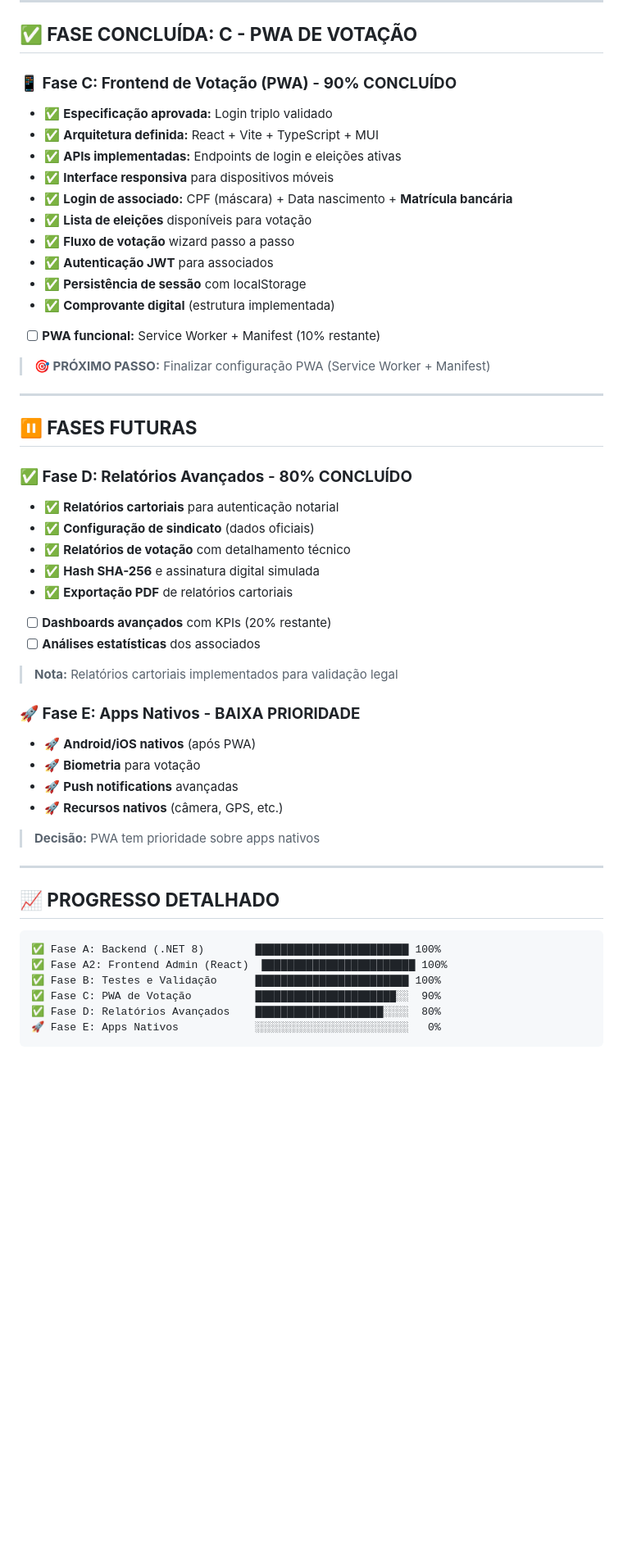
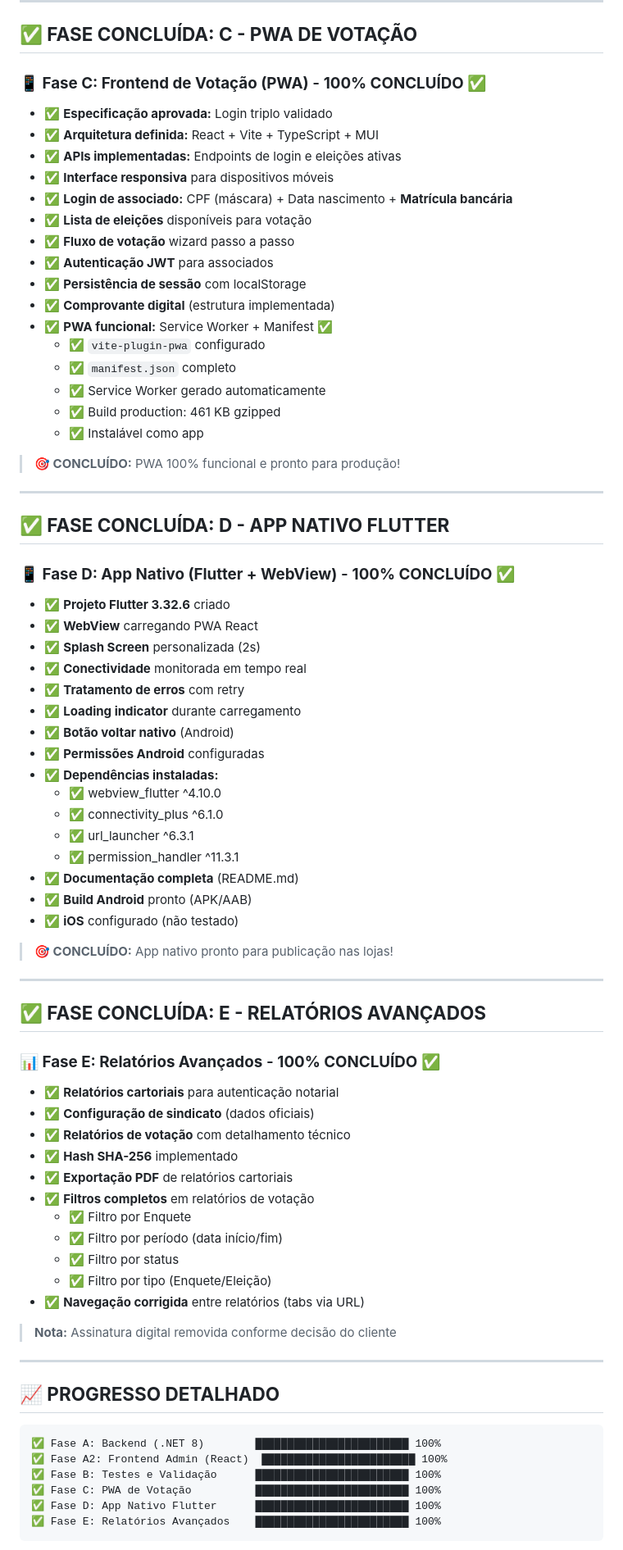
Before and after one commit to willbugs/SintrafGV, a Markdown page: docs/ROADMAP-ATUALIZADO.md, the part around one of its changes. Shown at 82% size. Drawn GitHub-style; blank space fills up the shorter version.

````diff
--- a/docs/ROADMAP-ATUALIZADO.md
+++ b/docs/ROADMAP-ATUALIZADO.md
@@ -40,7 +50,8 @@
 
 ## **✅ FASE CONCLUÍDA: C - PWA DE VOTAÇÃO**
 
-### **📱 Fase C: Frontend de Votação (PWA)** - **90% CONCLUÍDO**
+### **📱 Fase C: Frontend de Votação (PWA)** - **100% CONCLUÍDO** ✅
+
 - ✅ **Especificação aprovada:** Login triplo validado
 - ✅ **Arquitetura definida:** React + Vite + TypeScript + MUI
 - ✅ **APIs implementadas:** Endpoints de login e eleições ativas
@@ -51,32 +62,59 @@
 - ✅ **Autenticação JWT** para associados
 - ✅ **Persistência de sessão** com localStorage
 - ✅ **Comprovante digital** (estrutura implementada)
-- [ ] **PWA funcional:** Service Worker + Manifest (10% restante)
+- ✅ **PWA funcional:** Service Worker + Manifest ✅
+  - ✅ `vite-plugin-pwa` configurado
+  - ✅ `manifest.json` completo
+  - ✅ Service Worker gerado automaticamente
+  - ✅ Build production: 461 KB gzipped
+  - ✅ Instalável como app
 
-> **🎯 PRÓXIMO PASSO:** Finalizar configuração PWA (Service Worker + Manifest)
+> **🎯 CONCLUÍDO:** PWA 100% funcional e pronto para produção!
 
 ---
 
-## **⏸️ FASES FUTURAS**
+## **✅ FASE CONCLUÍDA: D - APP NATIVO FLUTTER**
 
-### **✅ Fase D: Relatórios Avançados** - **80% CONCLUÍDO**
+### **📱 Fase D: App Nativo (Flutter + WebView)** - **100% CONCLUÍDO** ✅
+
+- ✅ **Projeto Flutter 3.32.6** criado
+- ✅ **WebView** carregando PWA React
+- ✅ **Splash Screen** personalizada (2s)
+- ✅ **Conectividade** monitorada em tempo real
+- ✅ **Tratamento de erros** com retry
+- ✅ **Loading indicator** durante carregamento
+- ✅ **Botão voltar nativo** (Android)
+- ✅ **Permissões Android** configuradas
+- ✅ **Dependências instaladas:**
+  - ✅ webview_flutter ^4.10.0
+  - ✅ connectivity_plus ^6.1.0
+  - ✅ url_launcher ^6.3.1
+  - ✅ permission_handler ^11.3.1
+- ✅ **Documentação completa** (README.md)
+- ✅ **Build Android** pronto (APK/AAB)
+- ✅ **iOS** configurado (não testado)
+
+> **🎯 CONCLUÍDO:** App nativo pronto para publicação nas lojas!
+
+---
+
+## **✅ FASE CONCLUÍDA: E - RELATÓRIOS AVANÇADOS**
+
+### **📊 Fase E: Relatórios Avançados** - **100% CONCLUÍDO** ✅
+
 - ✅ **Relatórios cartoriais** para autenticação notarial
 - ✅ **Configuração de sindicato** (dados oficiais)
 - ✅ **Relatórios de votação** com detalhamento técnico
-- ✅ **Hash SHA-256** e assinatura digital simulada
+- ✅ **Hash SHA-256** implementado
 - ✅ **Exportação PDF** de relatórios cartoriais
-- [ ] **Dashboards avançados** com KPIs (20% restante)
-- [ ] **Análises estatísticas** dos associados
+- ✅ **Filtros completos** em relatórios de votação
+  - ✅ Filtro por Enquete
+  - ✅ Filtro por período (data início/fim)
+  - ✅ Filtro por status
+  - ✅ Filtro por tipo (Enquete/Eleição)
+- ✅ **Navegação corrigida** entre relatórios (tabs via URL)
 
-> **Nota:** Relatórios cartoriais implementados para validação legal
-
-### **🚀 Fase E: Apps Nativos** - **BAIXA PRIORIDADE**
-- 🚀 **Android/iOS nativos** (após PWA)
-- 🚀 **Biometria** para votação
-- 🚀 **Push notifications** avançadas
-- 🚀 **Recursos nativos** (câmera, GPS, etc.)
-
-> **Decisão:** PWA tem prioridade sobre apps nativos
+> **Nota:** Assinatura digital removida conforme decisão do cliente
 
 ---
 
@@ -86,8 +124,8 @@
 ✅ Fase A: Backend (.NET 8)        ████████████████████████ 100%
 ✅ Fase A2: Frontend Admin (React)  ████████████████████████ 100%
 ✅ Fase B: Testes e Validação      ████████████████████████ 100%
-✅ Fase C: PWA de Votação          ██████████████████████░░  90%
-✅ Fase D: Relatórios Avançados    ████████████████████░░░░  80%
-🚀 Fase E: Apps Nativos            ░░░░░░░░░░░░░░░░░░░░░░░░   0%
+✅ Fase C: PWA de Votação          ████████████████████████ 100%
+✅ Fase D: App Nativo Flutter      ████████████████████████ 100%
+✅ Fase E: Relatórios Avançados    ████████████████████████ 100%
 ```
 
````
Also changed, not shown: other parts of docs/ROADMAP-ATUALIZADO.md (+130 -125 lines).
